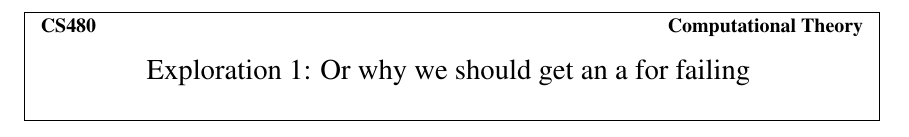
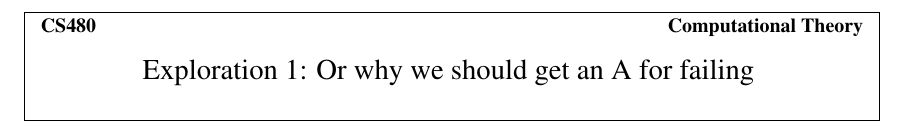
Before and after one commit to kevcherrington/cs480, a LaTeX document (exploration1/exploration1.tex): part of the page, cut so that both start at the same text. Compiled offline with pdfLaTeX.

Commit message:
A better title

```diff
--- a/exploration1/exploration1.tex
+++ b/exploration1/exploration1.tex
@@ -6,7 +6,7 @@
 
 \begin{document}
 
-\headerbox{Exploration 1: Or why we should get an a for failing}
+\headerbox{Exploration 1: Or why we should get an A for failing}
 
 
 
```
